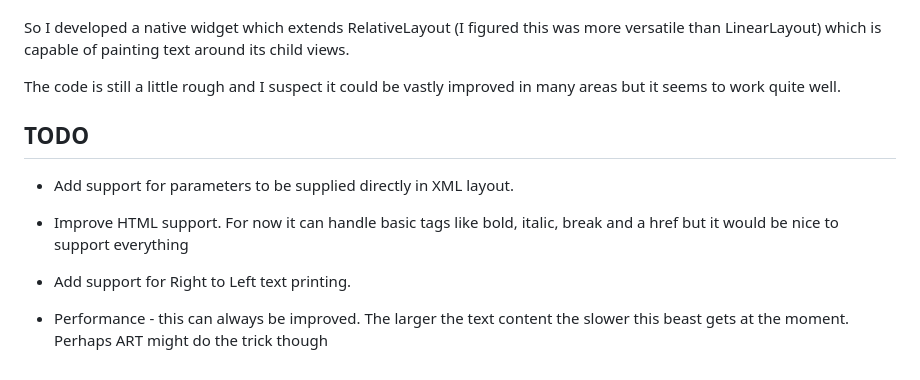
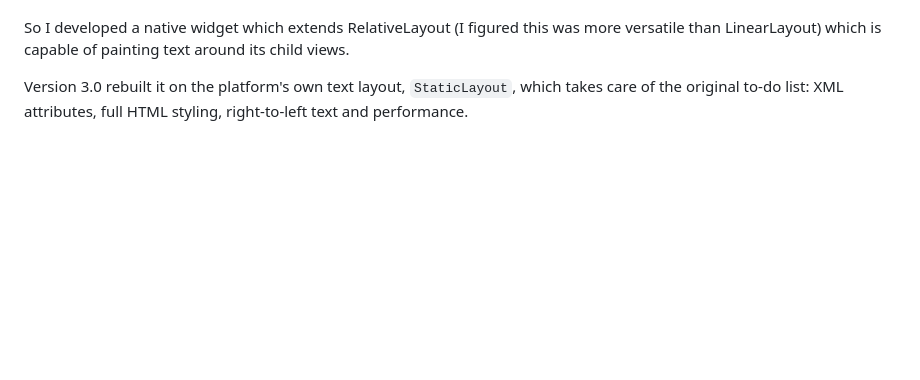
Before and after one commit to deano2390/FlowTextView, a Markdown page: README.md, the part around one of its changes. Drawn GitHub-style; blank space fills up the shorter version.

```diff
--- a/README.md
+++ b/README.md
@@ -96,20 +194,5 @@ Using webviews is a bit bloaty and overkill to achieve this. We lose the direct
 
 So I developed a native widget which extends RelativeLayout (I figured this was more versatile than LinearLayout) which is capable of painting text around its child views.
 
-The code is still a little rough and I suspect it could be vastly improved in many areas but it seems to work quite well.
-
-TODO
---------
-
- - Add support for parameters to be supplied directly in XML layout.
-
- - Improve HTML support. For now it can handle basic tags like bold, italic, break and a href but it would be nice to support everything
-
- - Add support for Right to Left text printing.
-
- - Performance - this can always be improved. The larger the text content the slower this beast gets at the moment. Perhaps ART might do the trick though
-
-
-[1]: https://oss.sonatype.org/content/repositories/releases/uk/co/deanwild/flowtextview/2.0.2/flowtextview-2.0.2.aar
-[2]: https://github.com/deano2390/FlowTextView/releases/download/v2.0.2/flowtextview-2.0.2.jar
-[3]: https://code.google.com/p/android-flowtextview/
+Version 3.0 rebuilt it on the platform's own text layout, `StaticLayout`, which takes care of the
+original to-do list: XML attributes, full HTML styling, right-to-left text and performance.
```
Also changed, not shown: other parts of README.md (+144 -46 lines), CHANGELOG.md (added, +72 -0 lines), docs/sample-rtl.png (added), docs/sample.png (added).
